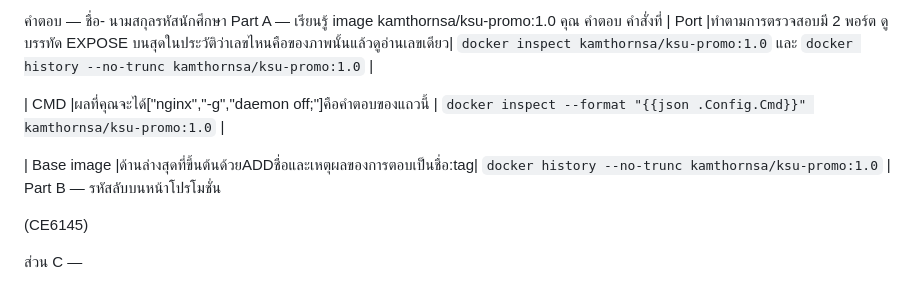
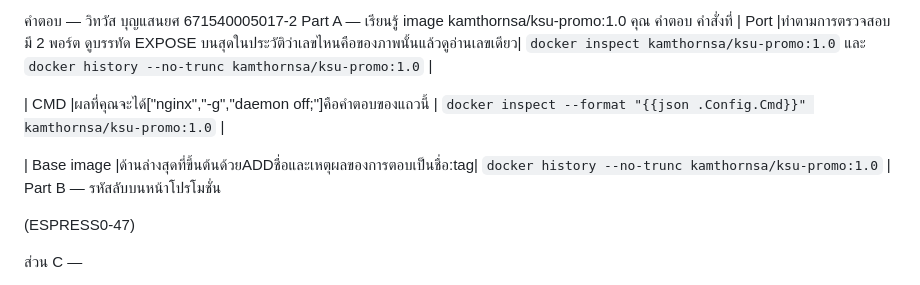
Before and after one commit to wittawasbu-cyber/final-671540005017-2, a Markdown page: ANSWER.md, the part around the change. GitHub-like rendering.

Commit message:
Docker practical V2

```diff
--- a/ANSWER.md
+++ b/ANSWER.md
@@ -1,4 +1,4 @@
-คำตอบ — ชื่อ- นามสกุลรหัสนักศึกษา
+คำตอบ — วิทวัส บุญแสนยศ 671540005017-2
 Part A — เรียนรู้ image kamthornsa/ksu-promo:1.0
 คุณ	คำตอบ	คำสั่งที่
 | Port |ทำตามการตรวจสอบมี 2 พอร์ต ดูบรรทัด EXPOSE บนสุดในประวัติว่าเลขไหนคือของภาพนั้นแล้วดูอ่านเลขเดียว| `docker inspect kamthornsa/ksu-promo:1.0` และ `docker history --no-trunc kamthornsa/ksu-promo:1.0` |
@@ -8,7 +8,7 @@ Part A — เรียนรู้ image kamthornsa/ksu-promo:1.0
 | Base image |ด้านล่างสุดที่ขึ้นต้นด้วยADDชื่อและเหตุผลของการตอบเป็นชื่อ:tag| `docker history --no-trunc kamthornsa/ksu-promo:1.0` |
 Part B — รหัสลับบนหน้าโปรโมชั่น
 
-(CE6145)
+(ESPRESS0-47)
 
 ส่วน C —
 1. ทำไมแก้ข้อความบนหน้าโปรโมชั่นไม่ได้ แต่หน้าเมนูแก้ได้
```
